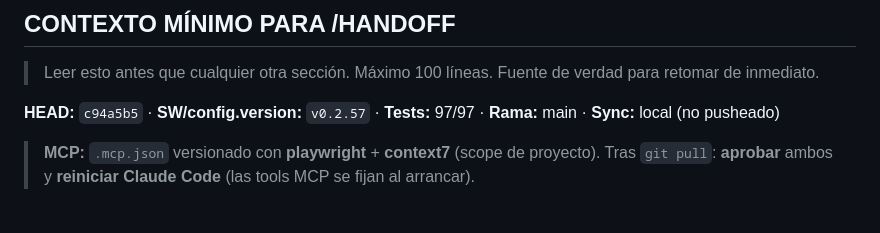
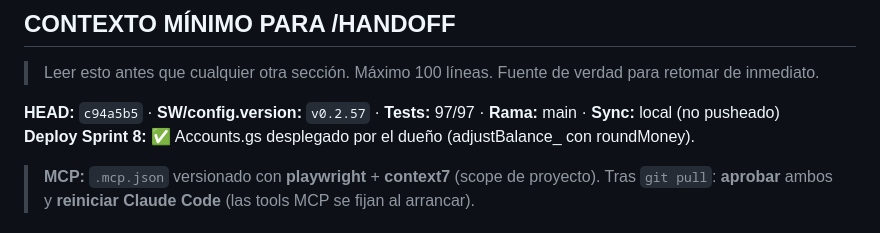
Before and after one commit to alejandror1367/FinanceOS, a Markdown page: PROJECT_HANDOFF.md, the part around the change. Rendered like a GitHub page.

```diff
--- a/PROJECT_HANDOFF.md
+++ b/PROJECT_HANDOFF.md
@@ -670,6 +670,7 @@ commit: e6b3c77 · rama: main · SW: v0.2.43 · config.version: 0.2.43 · tests:
 > Leer esto antes que cualquier otra sección. Máximo 100 líneas. Fuente de verdad para retomar de inmediato.
 
 **HEAD:** `c94a5b5` · **SW/config.version:** `v0.2.57` · **Tests:** 97/97 · **Rama:** main · **Sync:** local (no pusheado)
+**Deploy Sprint 8:** ✅ Accounts.gs desplegado por el dueño (adjustBalance_ con roundMoney).
 
 > **MCP:** `.mcp.json` versionado con **playwright** + **context7** (scope de proyecto).
 > Tras `git pull`: **aprobar** ambos y **reiniciar Claude Code** (las tools MCP se fijan al arrancar).
```
Also changed, not shown: docs/NEXT_SESSION.md (+1 -2 lines).
